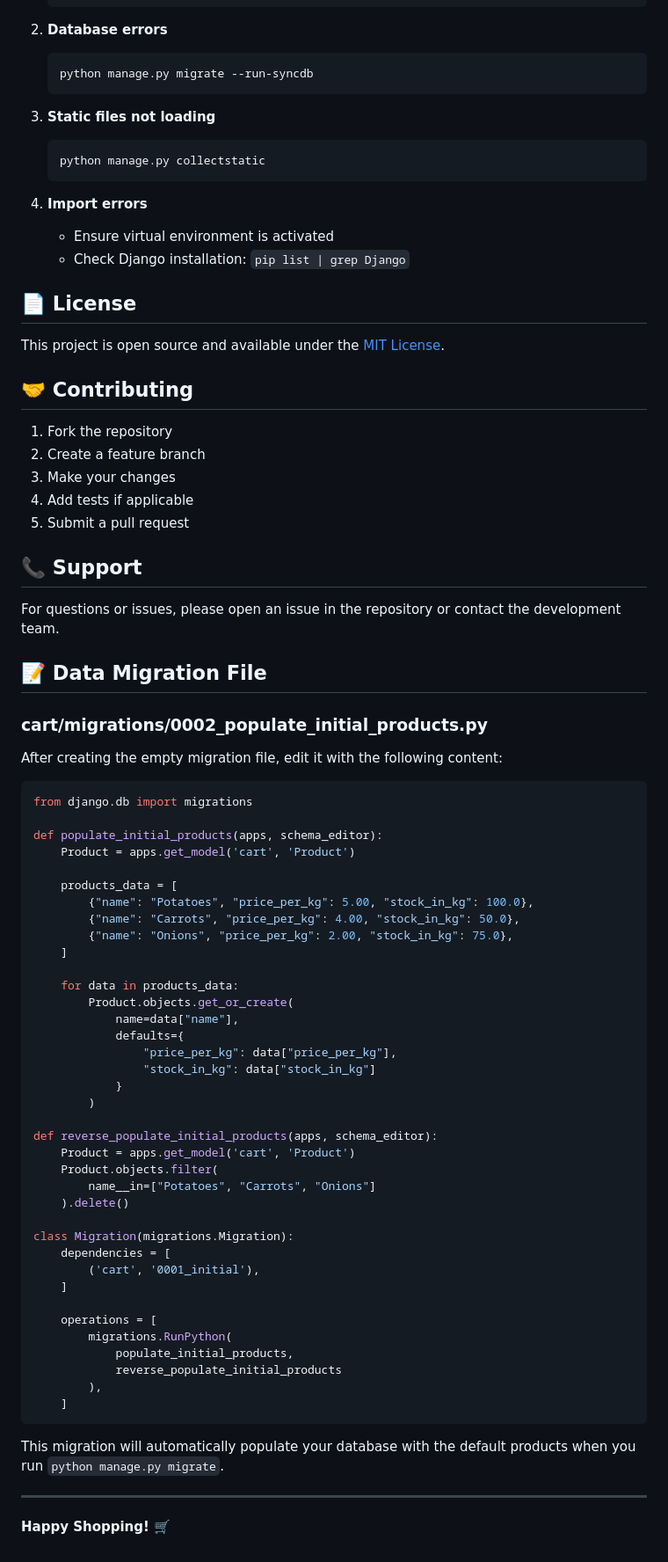
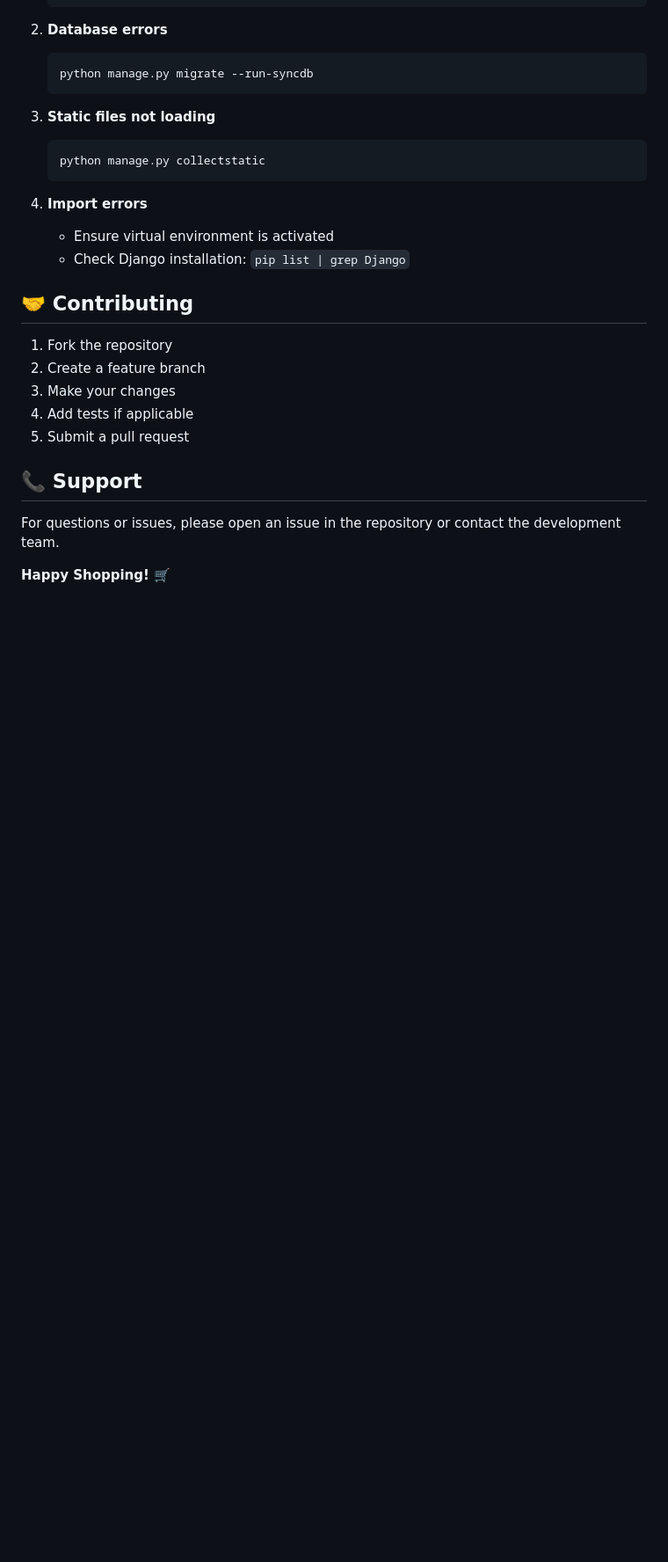
Before and after one commit to GauravDhanuka/foodkart, a Markdown page: README.md, the part around the change. Shown: that part at 88% size. GitHub-like rendering; blank space fills up the shorter version.

````diff
--- a/README.md
+++ b/README.md
@@ -217,10 +217,6 @@ python manage.py test
    - Ensure virtual environment is activated
    - Check Django installation: `pip list | grep Django`
 
-## 📄 License
-
-This project is open source and available under the [MIT License](LICENSE).
-
 ## 🤝 Contributing
 
 1. Fork the repository
@@ -233,54 +229,4 @@ This project is open source and available under the [MIT License](LICENSE).
 
 For questions or issues, please open an issue in the repository or contact the development team.
 
-## 📝 Data Migration File
-
-### cart/migrations/0002_populate_initial_products.py
-
-After creating the empty migration file, edit it with the following content:
-
-```python
-from django.db import migrations
-
-def populate_initial_products(apps, schema_editor):
-    Product = apps.get_model('cart', 'Product')
-
-    products_data = [
-        {"name": "Potatoes", "price_per_kg": 5.00, "stock_in_kg": 100.0},
-        {"name": "Carrots", "price_per_kg": 4.00, "stock_in_kg": 50.0},
-        {"name": "Onions", "price_per_kg": 2.00, "stock_in_kg": 75.0},
-    ]
-
-    for data in products_data:
-        Product.objects.get_or_create(
-            name=data["name"],
-            defaults={
-                "price_per_kg": data["price_per_kg"],
-                "stock_in_kg": data["stock_in_kg"]
-            }
-        )
-
-def reverse_populate_initial_products(apps, schema_editor):
-    Product = apps.get_model('cart', 'Product')
-    Product.objects.filter(
-        name__in=["Potatoes", "Carrots", "Onions"]
-    ).delete()
-
-class Migration(migrations.Migration):
-    dependencies = [
-        ('cart', '0001_initial'),
-    ]
-
-    operations = [
-        migrations.RunPython(
-            populate_initial_products,
-            reverse_populate_initial_products
-        ),
-    ]
-```
-
-This migration will automatically populate your database with the default products when you run `python manage.py migrate`.
-
----
-
 **Happy Shopping! 🛒**
````
